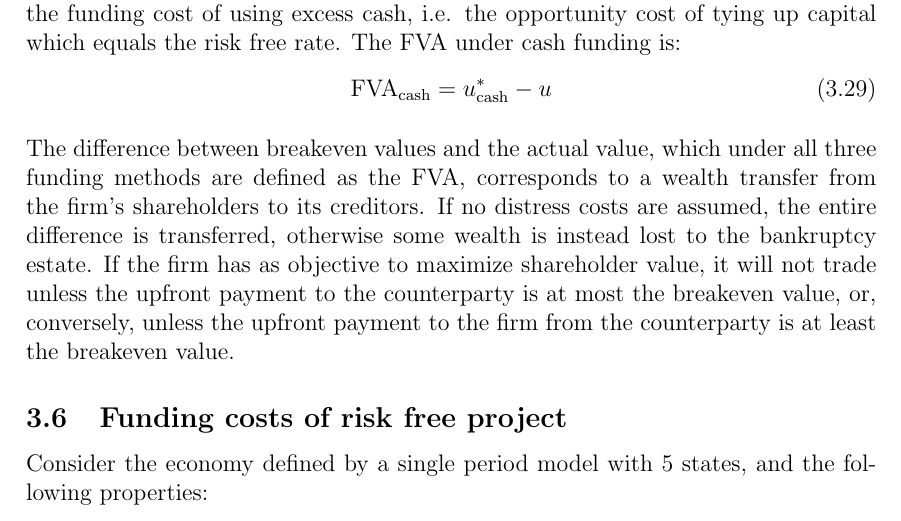
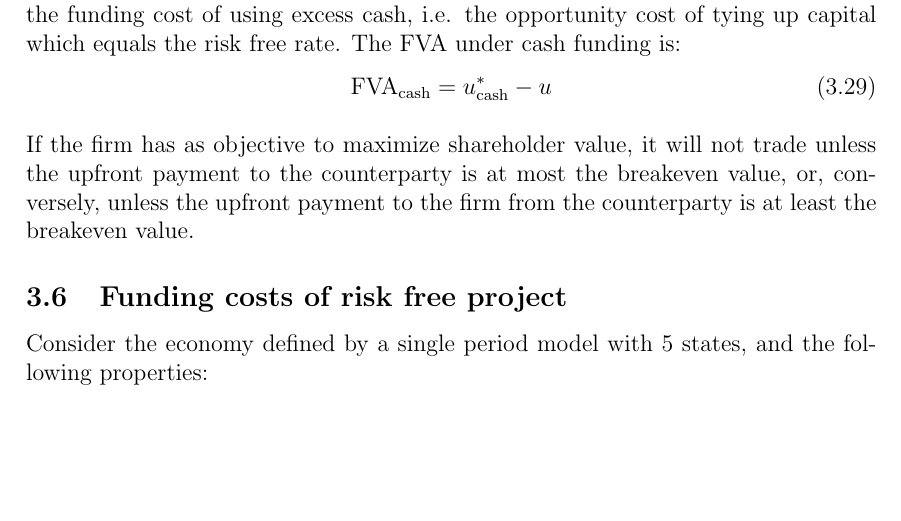
Before and after one commit to sebastianbaltser/master-thesis, a LaTeX thesis (thesis/main.tex, which reads thesis/content/body-matter/single-period-model/defining-fva.tex): part of page 21 of 33, cut so that both start at the same text, the shorter picture padded with empty space. Compiled offline with pdfLaTeX.

Commit message:
Delete false statements

```diff
--- a/thesis/content/body-matter/single-period-model/defining-fva.tex
+++ b/thesis/content/body-matter/single-period-model/defining-fva.tex
@@ -232,11 +232,6 @@
                     \label{fva-cash-financing}
                 \end{equation}
 
-            The difference between breakeven values and the actual value,
-            which under all three funding methods are defined as the \FVA/,
-            corresponds to a wealth transfer from the firm's shareholders to its creditors.
-            If no distress costs are assumed, the entire difference is transferred,
-            otherwise some wealth is instead lost to the bankruptcy estate.
             If the firm has as objective to maximize shareholder value,
             it will not trade unless the upfront payment to the counterparty is at most the breakeven value,
             or, conversely, unless the upfront payment to the firm from the counterparty is at least the breakeven value.
```
